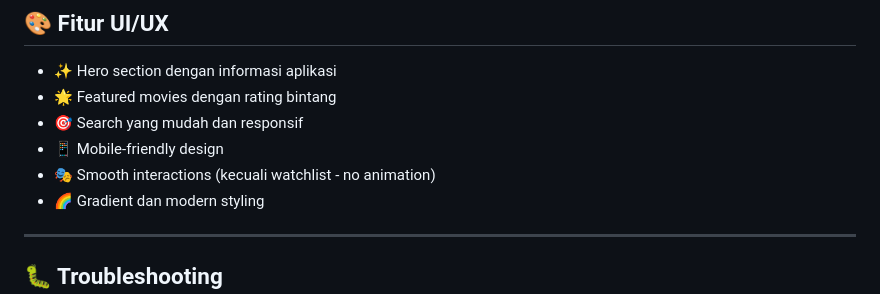
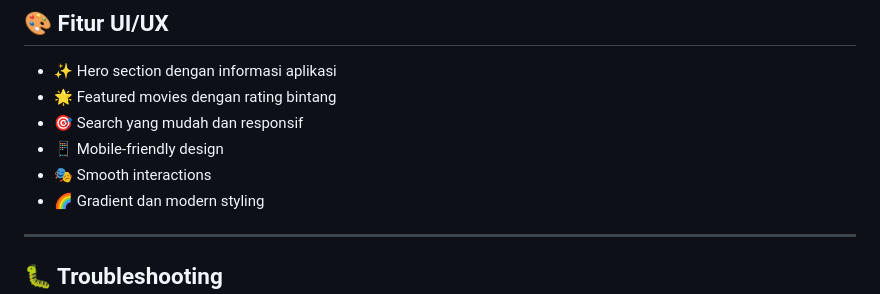
Before and after one commit to wisnu23055/movie, a Markdown page: README.MD, the part around the change. Drawn GitHub-style.

Commit message:
change description

```diff
--- a/README.MD
+++ b/README.MD
@@ -68,7 +68,7 @@
 - 🌟 Featured movies dengan rating bintang
 - 🎯 Search yang mudah dan responsif
 - 📱 Mobile-friendly design
-- 🎭 Smooth interactions (kecuali watchlist - no animation)
+- 🎭 Smooth interactions
 - 🌈 Gradient dan modern styling
 
 ---
```
